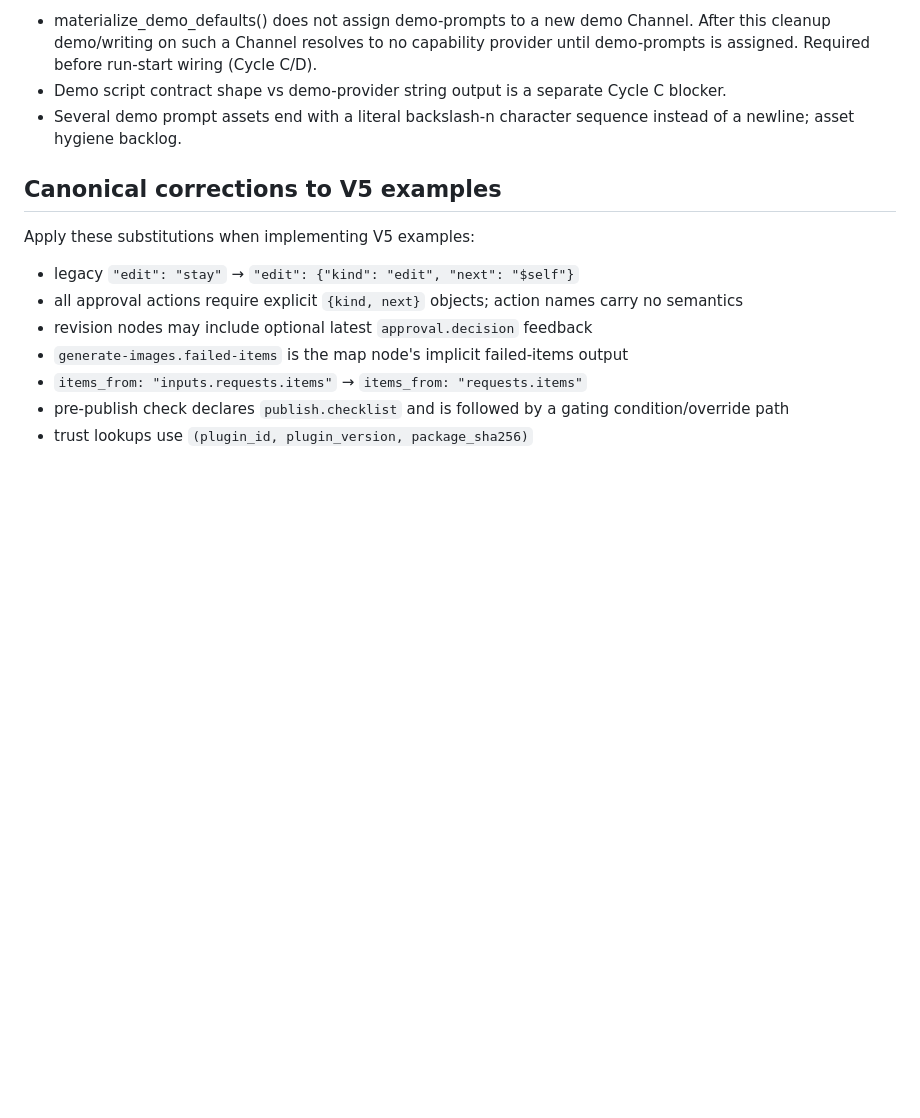
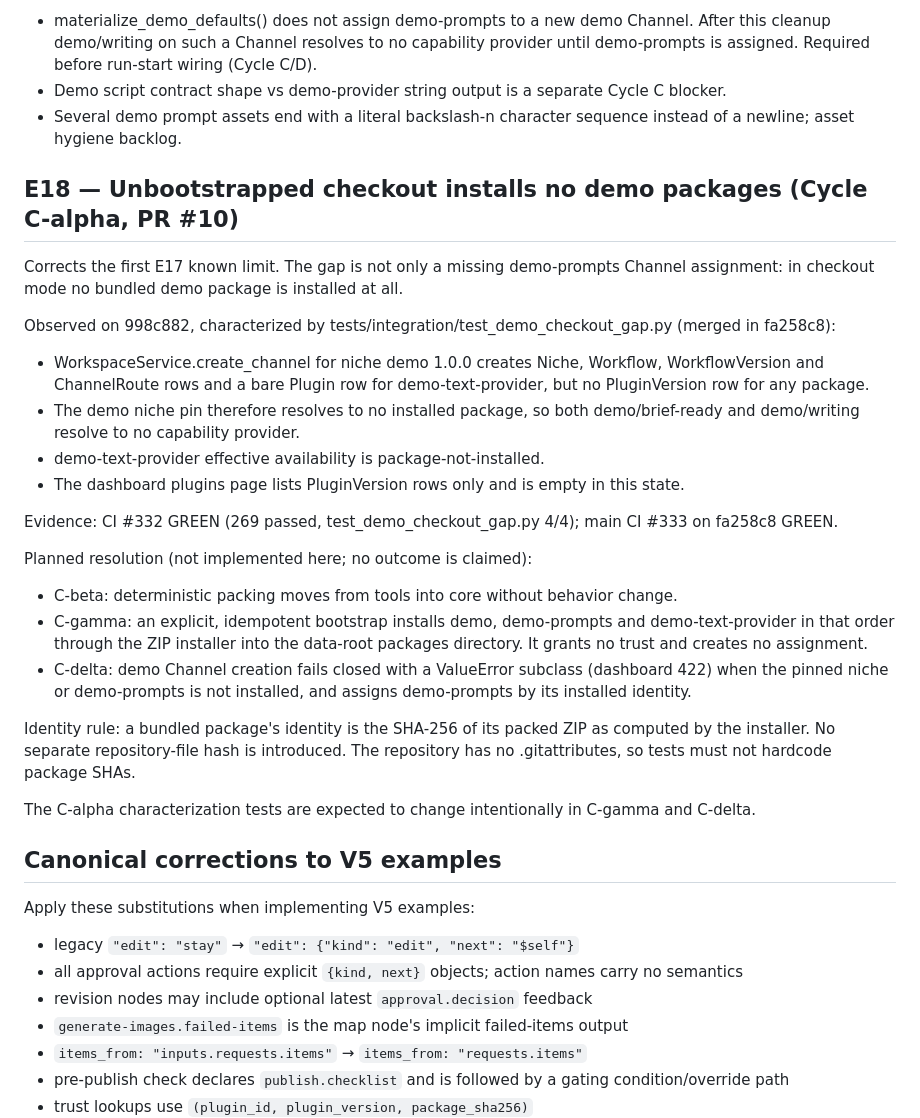
Before and after one commit to yasir196/YG-PLUG-PLAY, a Markdown page: docs/ERRATA_V5.md, the part around the change. Drawn GitHub-style; blank space fills up the shorter version.

Commit message:
docs(errata): record unbootstrapped demo checkout gap (E18)

```diff
--- a/docs/ERRATA_V5.md
+++ b/docs/ERRATA_V5.md
@@ -259,6 +259,27 @@ Known limits (not fixed here):
 - Several demo prompt assets end with a literal backslash-n character
   sequence instead of a newline; asset hygiene backlog.
 
+## E18 — Unbootstrapped checkout installs no demo packages (Cycle C-alpha, PR #10)
+
+Corrects the first E17 known limit. The gap is not only a missing demo-prompts Channel assignment: in checkout mode no bundled demo package is installed at all.
+
+Observed on 998c882, characterized by tests/integration/test_demo_checkout_gap.py (merged in fa258c8):
+- WorkspaceService.create_channel for niche demo 1.0.0 creates Niche, Workflow, WorkflowVersion and ChannelRoute rows and a bare Plugin row for demo-text-provider, but no PluginVersion row for any package.
+- The demo niche pin therefore resolves to no installed package, so both demo/brief-ready and demo/writing resolve to no capability provider.
+- demo-text-provider effective availability is package-not-installed.
+- The dashboard plugins page lists PluginVersion rows only and is empty in this state.
+
+Evidence: CI #332 GREEN (269 passed, test_demo_checkout_gap.py 4/4); main CI #333 on fa258c8 GREEN.
+
+Planned resolution (not implemented here; no outcome is claimed):
+- C-beta: deterministic packing moves from tools into core without behavior change.
+- C-gamma: an explicit, idempotent bootstrap installs demo, demo-prompts and demo-text-provider in that order through the ZIP installer into the data-root packages directory. It grants no trust and creates no assignment.
+- C-delta: demo Channel creation fails closed with a ValueError subclass (dashboard 422) when the pinned niche or demo-prompts is not installed, and assigns demo-prompts by its installed identity.
+
+Identity rule: a bundled package's identity is the SHA-256 of its packed ZIP as computed by the installer. No separate repository-file hash is introduced. The repository has no .gitattributes, so tests must not hardcode package SHAs.
+
+The C-alpha characterization tests are expected to change intentionally in C-gamma and C-delta.
+
 ## Canonical corrections to V5 examples
 
 Apply these substitutions when implementing V5 examples:
```
